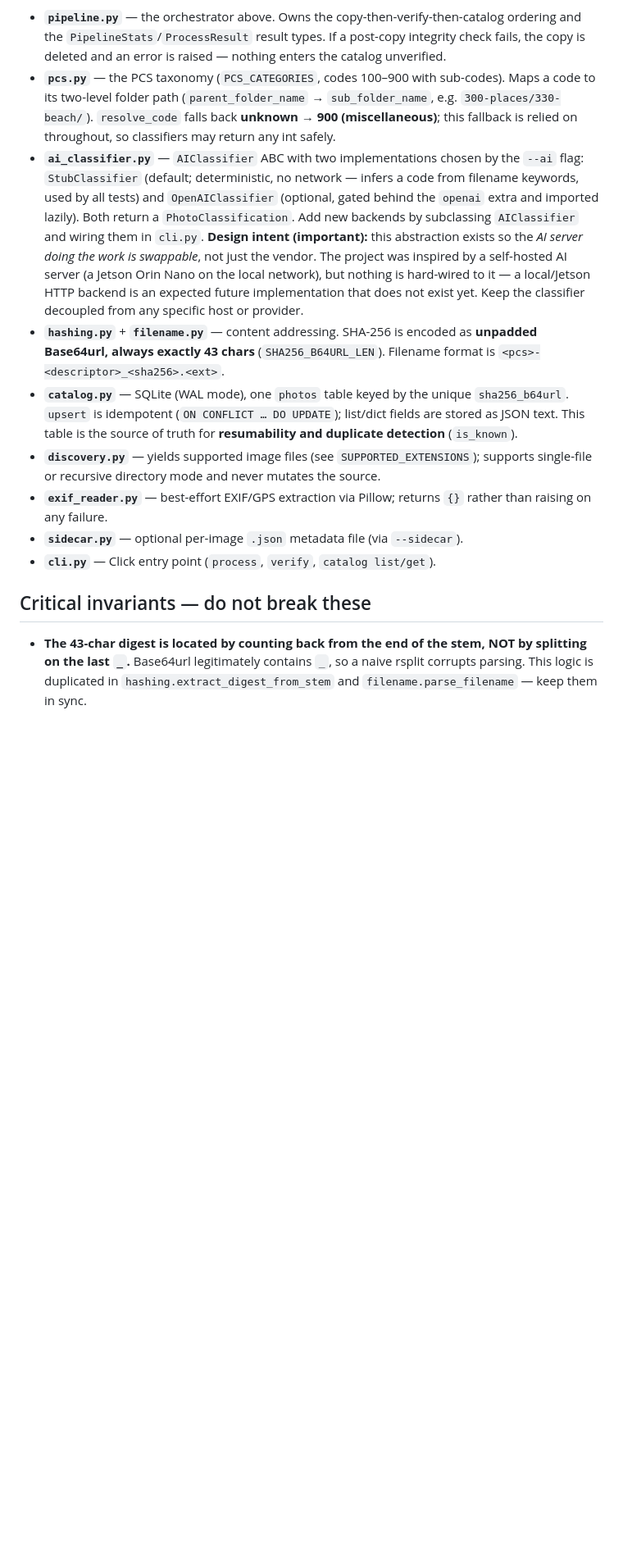
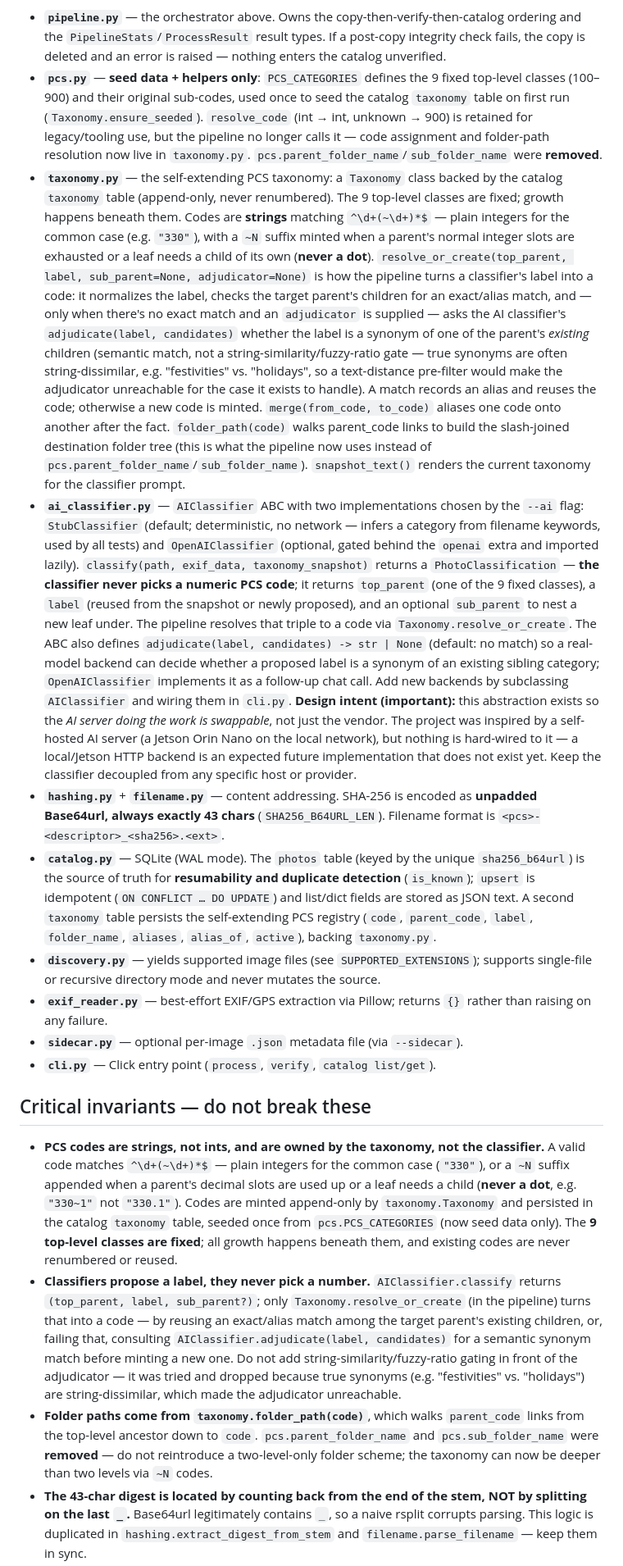
Before and after one commit to conradstorz/ImageHarbor, a Markdown page: CLAUDE.md, the part around the change. Shown at 82% size. Drawn GitHub-style; blank space fills up the shorter version.

Commit message:
docs: update invariants for the self-extending taxonomy

```diff
--- a/CLAUDE.md
+++ b/CLAUDE.md
@@ -52,16 +52,44 @@ Module responsibilities:
   ordering and the `PipelineStats`/`ProcessResult` result types. If a post-copy
   integrity check fails, the copy is deleted and an error is raised — nothing enters
   the catalog unverified.
-- **`pcs.py`** — the PCS taxonomy (`PCS_CATEGORIES`, codes 100–900 with sub-codes).
-  Maps a code to its two-level folder path (`parent_folder_name` → `sub_folder_name`,
-  e.g. `300-places/330-beach/`). `resolve_code` falls back **unknown → 900
-  (miscellaneous)**; this fallback is relied on throughout, so classifiers may return
-  any int safely.
+- **`pcs.py`** — **seed data + helpers only**: `PCS_CATEGORIES` defines the 9 fixed
+  top-level classes (100–900) and their original sub-codes, used once to seed the
+  catalog `taxonomy` table on first run (`Taxonomy.ensure_seeded`). `resolve_code`
+  (int → int, unknown → 900) is retained for legacy/tooling use, but the pipeline no
+  longer calls it — code assignment and folder-path resolution now live in
+  `taxonomy.py`. `pcs.parent_folder_name`/`sub_folder_name` were **removed**.
+- **`taxonomy.py`** — the self-extending PCS taxonomy: a `Taxonomy` class backed by
+  the catalog `taxonomy` table (append-only, never renumbered). The 9 top-level
+  classes are fixed; growth happens beneath them. Codes are **strings** matching
+  `^\d+(~\d+)*$` — plain integers for the common case (e.g. `"330"`), with a `~N`
+  suffix minted when a parent's normal integer slots are exhausted or a leaf needs a
+  child of its own (**never a dot**). `resolve_or_create(top_parent, label,
+  sub_parent=None, adjudicator=None)` is how the pipeline turns a classifier's label
+  into a code: it normalizes the label, checks the target parent's children for an
+  exact/alias match, and — only when there's no exact match and an `adjudicator` is
+  supplied — asks the AI classifier's `adjudicate(label, candidates)` whether the
+  label is a synonym of one of the parent's *existing* children (semantic match, not
+  a string-similarity/fuzzy-ratio gate — true synonyms are often string-dissimilar,
+  e.g. "festivities" vs. "holidays", so a text-distance pre-filter would make the
+  adjudicator unreachable for the case it exists to handle). A match records an alias
+  and reuses the code; otherwise a new code is minted. `merge(from_code, to_code)`
+  aliases one code onto another after the fact. `folder_path(code)` walks
+  parent_code links to build the slash-joined destination folder tree (this is what
+  the pipeline now uses instead of `pcs.parent_folder_name`/`sub_folder_name`).
+  `snapshot_text()` renders the current taxonomy for the classifier prompt.
 - **`ai_classifier.py`** — `AIClassifier` ABC with two implementations chosen by the
-  `--ai` flag: `StubClassifier` (default; deterministic, no network — infers a code
-  from filename keywords, used by all tests) and `OpenAIClassifier` (optional, gated
-  behind the `openai` extra and imported lazily). Both return a `PhotoClassification`.
-  Add new backends by subclassing `AIClassifier` and wiring them in `cli.py`.
+  `--ai` flag: `StubClassifier` (default; deterministic, no network — infers a
+  category from filename keywords, used by all tests) and `OpenAIClassifier`
+  (optional, gated behind the `openai` extra and imported lazily). `classify(path,
+  exif_data, taxonomy_snapshot)` returns a `PhotoClassification` — **the classifier
+  never picks a numeric PCS code**; it returns `top_parent` (one of the 9 fixed
+  classes), a `label` (reused from the snapshot or newly proposed), and an optional
+  `sub_parent` to nest a new leaf under. The pipeline resolves that triple to a code
+  via `Taxonomy.resolve_or_create`. The ABC also defines `adjudicate(label,
+  candidates) -> str | None` (default: no match) so a real-model backend can decide
+  whether a proposed label is a synonym of an existing sibling category;
+  `OpenAIClassifier` implements it as a follow-up chat call. Add new backends by
+  subclassing `AIClassifier` and wiring them in `cli.py`.
   **Design intent (important):** this abstraction exists so the *AI server doing the
   work is swappable*, not just the vendor. The project was inspired by a self-hosted
   AI server (a Jetson Orin Nano on the local network), but nothing is hard-wired to
@@ -70,10 +98,12 @@ Module responsibilities:
 - **`hashing.py`** + **`filename.py`** — content addressing. SHA-256 is encoded as
   **unpadded Base64url, always exactly 43 chars** (`SHA256_B64URL_LEN`). Filename
   format is `<pcs>-<descriptor>_<sha256>.<ext>`.
-- **`catalog.py`** — SQLite (WAL mode), one `photos` table keyed by the unique
-  `sha256_b64url`. `upsert` is idempotent (`ON CONFLICT … DO UPDATE`); list/dict
-  fields are stored as JSON text. This table is the source of truth for
-  **resumability and duplicate detection** (`is_known`).
+- **`catalog.py`** — SQLite (WAL mode). The `photos` table (keyed by the unique
+  `sha256_b64url`) is the source of truth for **resumability and duplicate
+  detection** (`is_known`); `upsert` is idempotent (`ON CONFLICT … DO UPDATE`) and
+  list/dict fields are stored as JSON text. A second `taxonomy` table persists the
+  self-extending PCS registry (`code`, `parent_code`, `label`, `folder_name`,
+  `aliases`, `alias_of`, `active`), backing `taxonomy.py`.
 - **`discovery.py`** — yields supported image files (see `SUPPORTED_EXTENSIONS`);
   supports single-file or recursive directory mode and never mutates the source.
 - **`exif_reader.py`** — best-effort EXIF/GPS extraction via Pillow; returns `{}`
@@ -83,6 +113,26 @@ Module responsibilities:
 
 ## Critical invariants — do not break these
 
+- **PCS codes are strings, not ints, and are owned by the taxonomy, not the
+  classifier.** A valid code matches `^\d+(~\d+)*$` — plain integers for the common
+  case (`"330"`), or a `~N` suffix appended when a parent's decimal slots are used up
+  or a leaf needs a child (**never a dot**, e.g. `"330~1"` not `"330.1"`). Codes are
+  minted append-only by `taxonomy.Taxonomy` and persisted in the catalog `taxonomy`
+  table, seeded once from `pcs.PCS_CATEGORIES` (now seed data only). The **9
+  top-level classes are fixed**; all growth happens beneath them, and existing codes
+  are never renumbered or reused.
+- **Classifiers propose a label, they never pick a number.** `AIClassifier.classify`
+  returns `(top_parent, label, sub_parent?)`; only `Taxonomy.resolve_or_create` (in
+  the pipeline) turns that into a code — by reusing an exact/alias match among the
+  target parent's existing children, or, failing that, consulting
+  `AIClassifier.adjudicate(label, candidates)` for a semantic synonym match before
+  minting a new one. Do not add string-similarity/fuzzy-ratio gating in front of the
+  adjudicator — it was tried and dropped because true synonyms (e.g. "festivities"
+  vs. "holidays") are string-dissimilar, which made the adjudicator unreachable.
+- **Folder paths come from `taxonomy.folder_path(code)`**, which walks `parent_code`
+  links from the top-level ancestor down to `code`. `pcs.parent_folder_name` and
+  `pcs.sub_folder_name` were **removed** — do not reintroduce a two-level-only
+  folder scheme; the taxonomy can now be deeper than two levels via `~N` codes.
 - **The 43-char digest is located by counting back from the end of the stem, NOT by
   splitting on the last `_`.** Base64url legitimately contains `_`, so a naive rsplit
   corrupts parsing. This logic is duplicated in `hashing.extract_digest_from_stem`
```
